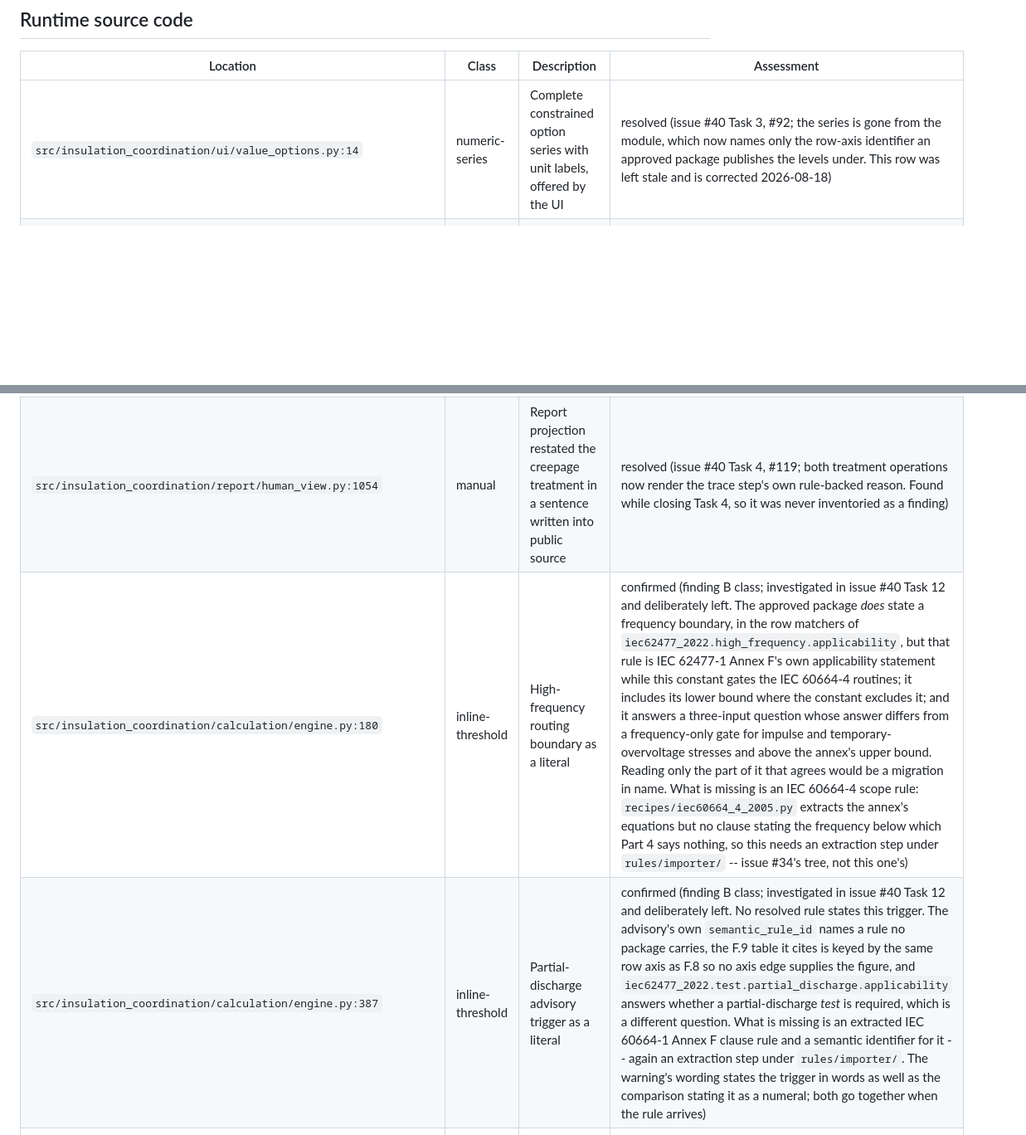
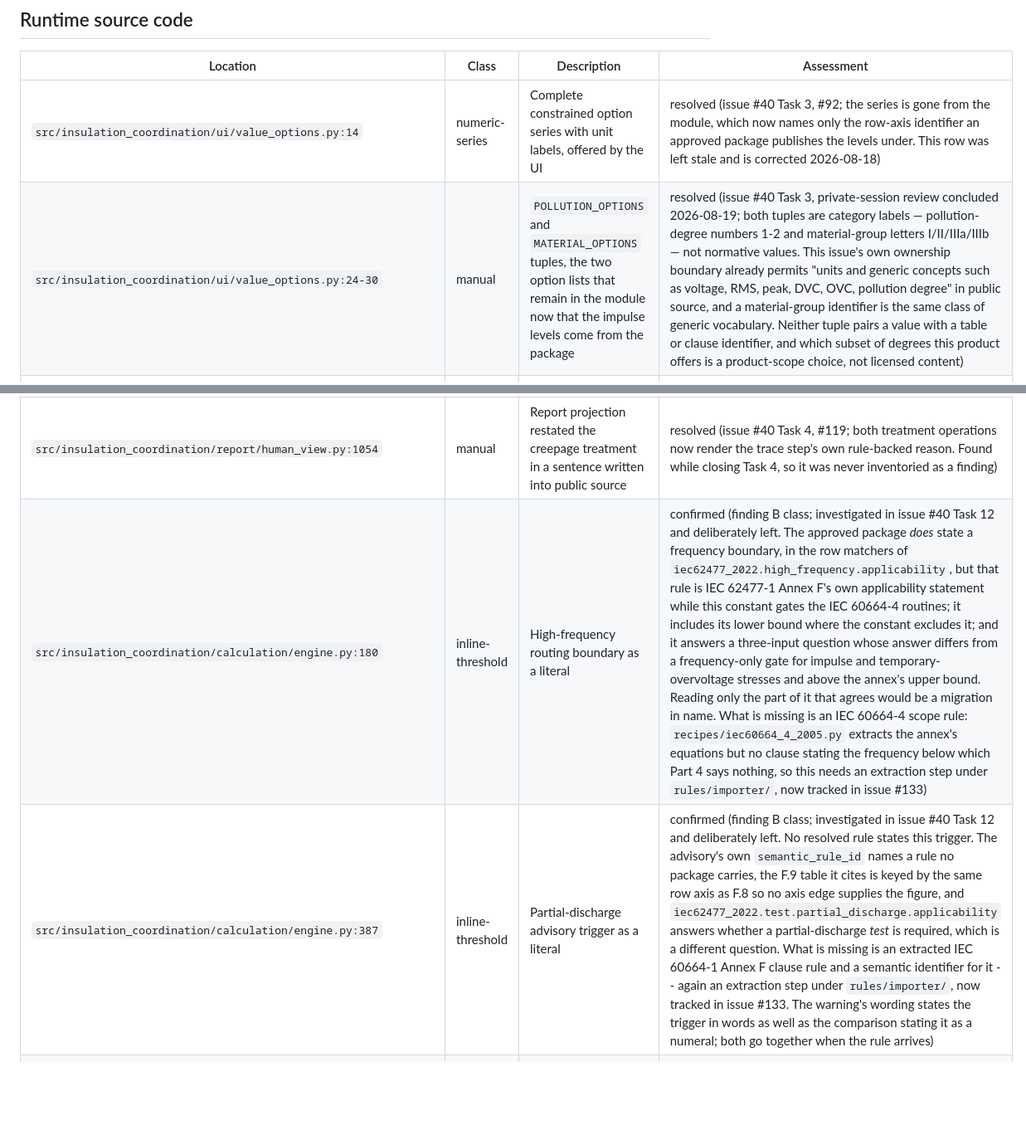
Before and after one commit to smarley2/insulation-coordination-calculator, a Markdown page: docs/licensed-content-audit.md, 2 parts joined by grey strips. Shown at 83% size. Drawn GitHub-style; blank space fills up the shorter version.

```diff
--- a/docs/licensed-content-audit.md
+++ b/docs/licensed-content-audit.md
@@ -99,13 +123,14 @@ of any entry against the licensed source happens in private sessions only.
 | Location | Class | Description | Assessment |
 | --- | --- | --- | --- |
 | `src/insulation_coordination/ui/value_options.py:14` | numeric-series | Complete constrained option series with unit labels, offered by the UI | resolved (issue #40 Task 3, #92; the series is gone from the module, which now names only the row-axis identifier an approved package publishes the levels under. This row was left stale and is corrected 2026-08-18) |
+| `src/insulation_coordination/ui/value_options.py:24-30` | manual | `POLLUTION_OPTIONS` and `MATERIAL_OPTIONS` tuples, the two option lists that remain in the module now that the impulse levels come from the package | resolved (issue #40 Task 3, private-session review concluded 2026-08-19; both tuples are category labels — pollution-degree numbers 1-2 and material-group letters I/II/IIIa/IIIb — not normative values. This issue's own ownership boundary already permits "units and generic concepts such as voltage, RMS, peak, DVC, OVC, pollution degree" in public source, and a material-group identifier is the same class of generic vocabulary. Neither tuple pairs a value with a table or clause identifier, and which subset of degrees this product offers is a product-scope choice, not licensed content) |
 | `src/insulation_coordination/calculation/clearance.py:132` | numeric-series | Preferred-level series used by the reinforced treatment | resolved (issue #40 Task 4, #117; the series is read off the row axis of the requirement the treatment rule refers to, and no series remains in the module) |
 | `src/insulation_coordination/calculation/clearance.py:155` | inline-factor | Reinforced stress multiplier in calculation code | resolved (issue #40 Task 4, #117; the factor comes from the approved package, and an absent, unapproved or incompatible package blocks instead of falling back) |
 | `src/insulation_coordination/calculation/clearance.py:146-166` | manual | Treatment trace wording and symbolic text mirror the source procedure rather than neutral application text | resolved (issue #40 Task 4, #117; the step now states what this application did and names the rule that decided it) |
 | `src/insulation_coordination/calculation/creepage.py:144` | inline-factor | Reinforced creepage multiplier in calculation code | resolved (issue #40 Task 4, #117; same route, resolved from the same package) |
 | `src/insulation_coordination/report/human_view.py:1054` | manual | Report projection restated the creepage treatment in a sentence written into public source | resolved (issue #40 Task 4, #119; both treatment operations now render the trace step's own rule-backed reason. Found while closing Task 4, so it was never inventoried as a finding) |
-| `src/insulation_coordination/calculation/engine.py:180` | inline-threshold | High-frequency routing boundary as a literal | confirmed (finding B class; investigated in issue #40 Task 12 and deliberately left. The approved package *does* state a frequency boundary, in the row matchers of `iec62477_2022.high_frequency.applicability`, but that rule is IEC 62477-1 Annex F's own applicability statement while this constant gates the IEC 60664-4 routines; it includes its lower bound where the constant excludes it; and it answers a three-input question whose answer differs from a frequency-only gate for impulse and temporary-overvoltage stresses and above the annex's upper bound. Reading only the part of it that agrees would be a migration in name. What is missing is an IEC 60664-4 scope rule: `recipes/iec60664_4_2005.py` extracts the annex's equations but no clause stating the frequency below which Part 4 says nothing, so this needs an extraction step under `rules/importer/` -- issue #34's tree, not this one's) |
-| `src/insulation_coordination/calculation/engine.py:387` | inline-threshold | Partial-discharge advisory trigger as a literal | confirmed (finding B class; investigated in issue #40 Task 12 and deliberately left. No resolved rule states this trigger. The advisory's own `semantic_rule_id` names a rule no package carries, the F.9 table it cites is keyed by the same row axis as F.8 so no axis edge supplies the figure, and `iec62477_2022.test.partial_discharge.applicability` answers whether a partial-discharge *test* is required, which is a different question. What is missing is an extracted IEC 60664-1 Annex F clause rule and a semantic identifier for it -- again an extraction step under `rules/importer/`. The warning's wording states the trigger in words as well as the comparison stating it as a numeral; both go together when the rule arrives) |
+| `src/insulation_coordination/calculation/engine.py:180` | inline-threshold | High-frequency routing boundary as a literal | confirmed (finding B class; investigated in issue #40 Task 12 and deliberately left. The approved package *does* state a frequency boundary, in the row matchers of `iec62477_2022.high_frequency.applicability`, but that rule is IEC 62477-1 Annex F's own applicability statement while this constant gates the IEC 60664-4 routines; it includes its lower bound where the constant excludes it; and it answers a three-input question whose answer differs from a frequency-only gate for impulse and temporary-overvoltage stresses and above the annex's upper bound. Reading only the part of it that agrees would be a migration in name. What is missing is an IEC 60664-4 scope rule: `recipes/iec60664_4_2005.py` extracts the annex's equations but no clause stating the frequency below which Part 4 says nothing, so this needs an extraction step under `rules/importer/`, now tracked in issue #133) |
+| `src/insulation_coordination/calculation/engine.py:387` | inline-threshold | Partial-discharge advisory trigger as a literal | confirmed (finding B class; investigated in issue #40 Task 12 and deliberately left. No resolved rule states this trigger. The advisory's own `semantic_rule_id` names a rule no package carries, the F.9 table it cites is keyed by the same row axis as F.8 so no axis edge supplies the figure, and `iec62477_2022.test.partial_discharge.applicability` answers whether a partial-discharge *test* is required, which is a different question. What is missing is an extracted IEC 60664-1 Annex F clause rule and a semantic identifier for it -- again an extraction step under `rules/importer/`, now tracked in issue #133. The warning's wording states the trigger in words as well as the comparison stating it as a numeral; both go together when the rule arrives) |
 | `src/insulation_coordination/calculation/engine.py:386`, `high_frequency.py:104,257,649` | inline-threshold | The Part 4 frequency boundary, stated as a literal in four comparisons | resolved (issue #37 Task 9; the four comparisons now read one named `PART4_FREQUENCY_THRESHOLD_HZ` in `high_frequency.py`, and the value is stated once. Still a finding-B-class boundary in a single place rather than four, and it remains a candidate for a package-supplied figure) |
 | `src/insulation_coordination/calculation/high_frequency.py:462` | inline-threshold | Altitude-correction base boundary as a literal | resolved (issue #40 Task 12; the altitude a clearance is corrected above is read off the row axis of the A.2 table the approved mapping already resolves, and a package that states no A.2 route blocks the calculation instead of skipping the correction in silence) |
 | `src/insulation_coordination/report/human_view.py` (altitude branch of the trace-sentence builder) | manual | Report sentence stated the A.2 altitude boundary as a numeral; no table identifier sits nearby, so no scanner class fires | resolved (issue #37 Task 14; the sentence now says the boundary the named rule states was checked and not exceeded, and states no figure) |
```
Also changed, not shown: other parts of docs/licensed-content-audit.md (+37 -11 lines).
